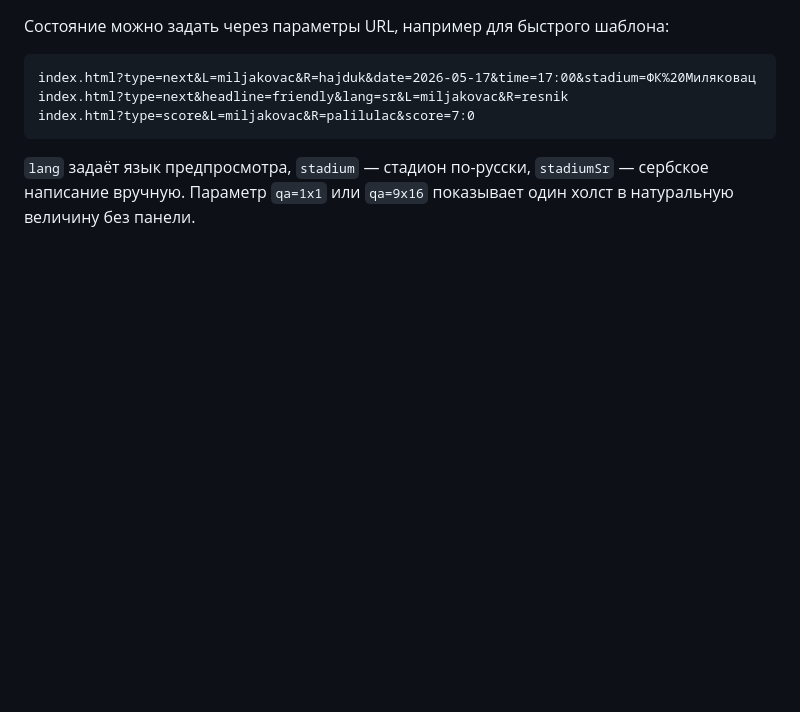
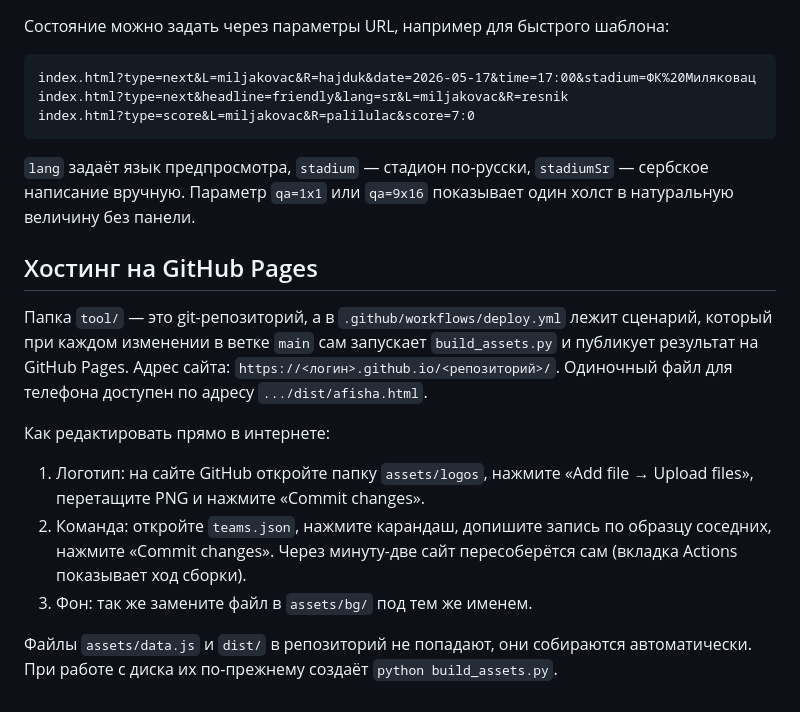
Before and after one commit to polakoporuka/afisha, a Markdown page: README.md, the part around the change. Rendered like a GitHub page; blank space fills up the shorter version.

Commit message:
README: раздел про хостинг на GitHub Pages
Co-Authored-By: Claude Fable 5.1 <noreply@anthropic.com>

```diff
--- a/README.md
+++ b/README.md
@@ -116,3 +116,22 @@ index.html?type=score&L=miljakovac&R=palilulac&score=7:0
 
 `lang` задаёт язык предпросмотра, `stadium` — стадион по-русски, `stadiumSr` — сербское написание вручную.
 Параметр `qa=1x1` или `qa=9x16` показывает один холст в натуральную величину без панели.
+
+## Хостинг на GitHub Pages
+
+Папка `tool/` — это git-репозиторий, а в `.github/workflows/deploy.yml` лежит сценарий,
+который при каждом изменении в ветке `main` сам запускает `build_assets.py` и публикует
+результат на GitHub Pages. Адрес сайта: `https://<логин>.github.io/<репозиторий>/`.
+Одиночный файл для телефона доступен по адресу `.../dist/afisha.html`.
+
+Как редактировать прямо в интернете:
+
+1. Логотип: на сайте GitHub откройте папку `assets/logos`, нажмите «Add file → Upload files»,
+   перетащите PNG и нажмите «Commit changes».
+2. Команда: откройте `teams.json`, нажмите карандаш, допишите запись по образцу соседних,
+   нажмите «Commit changes». Через минуту-две сайт пересоберётся сам (вкладка Actions
+   показывает ход сборки).
+3. Фон: так же замените файл в `assets/bg/` под тем же именем.
+
+Файлы `assets/data.js` и `dist/` в репозиторий не попадают, они собираются автоматически.
+При работе с диска их по-прежнему создаёт `python build_assets.py`.
```
